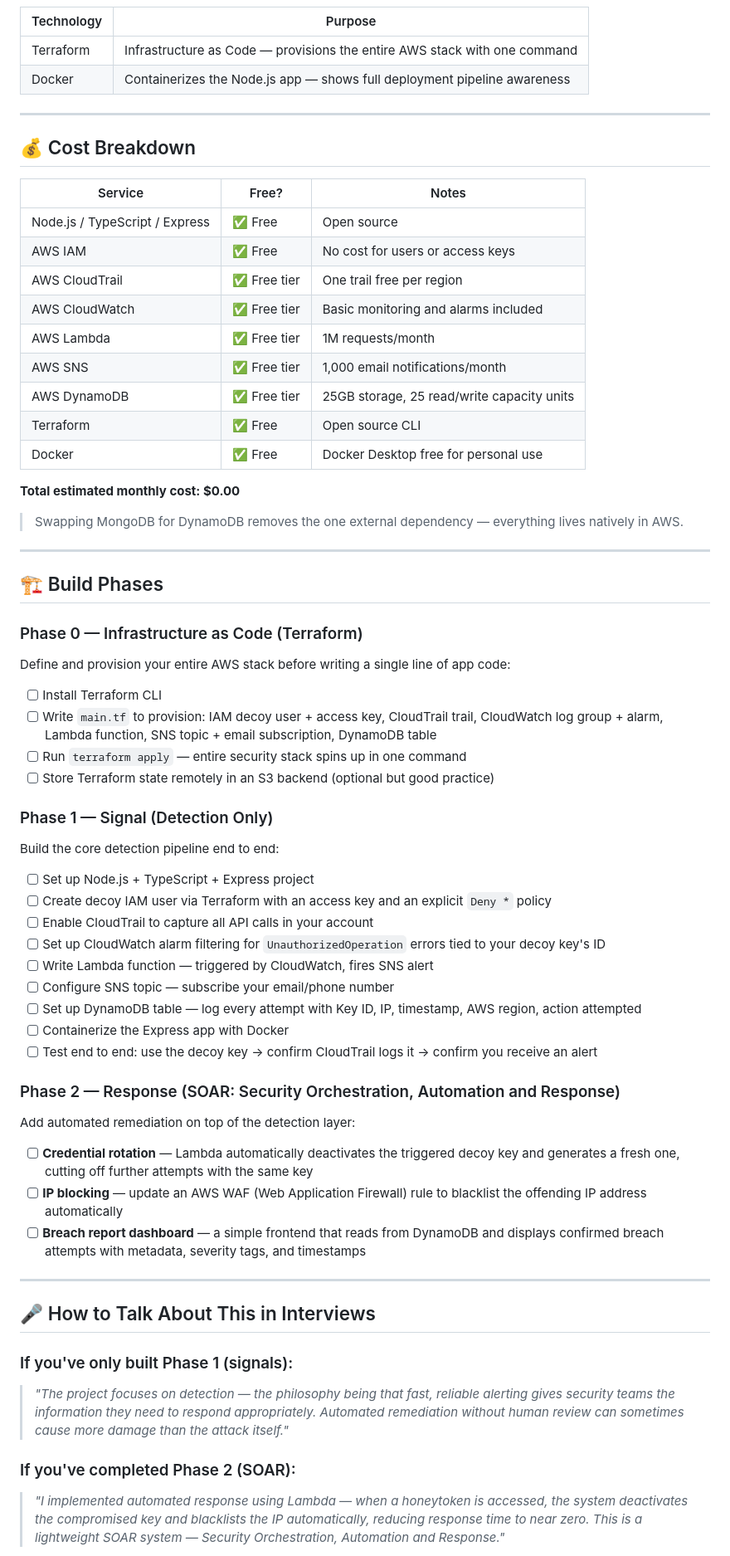
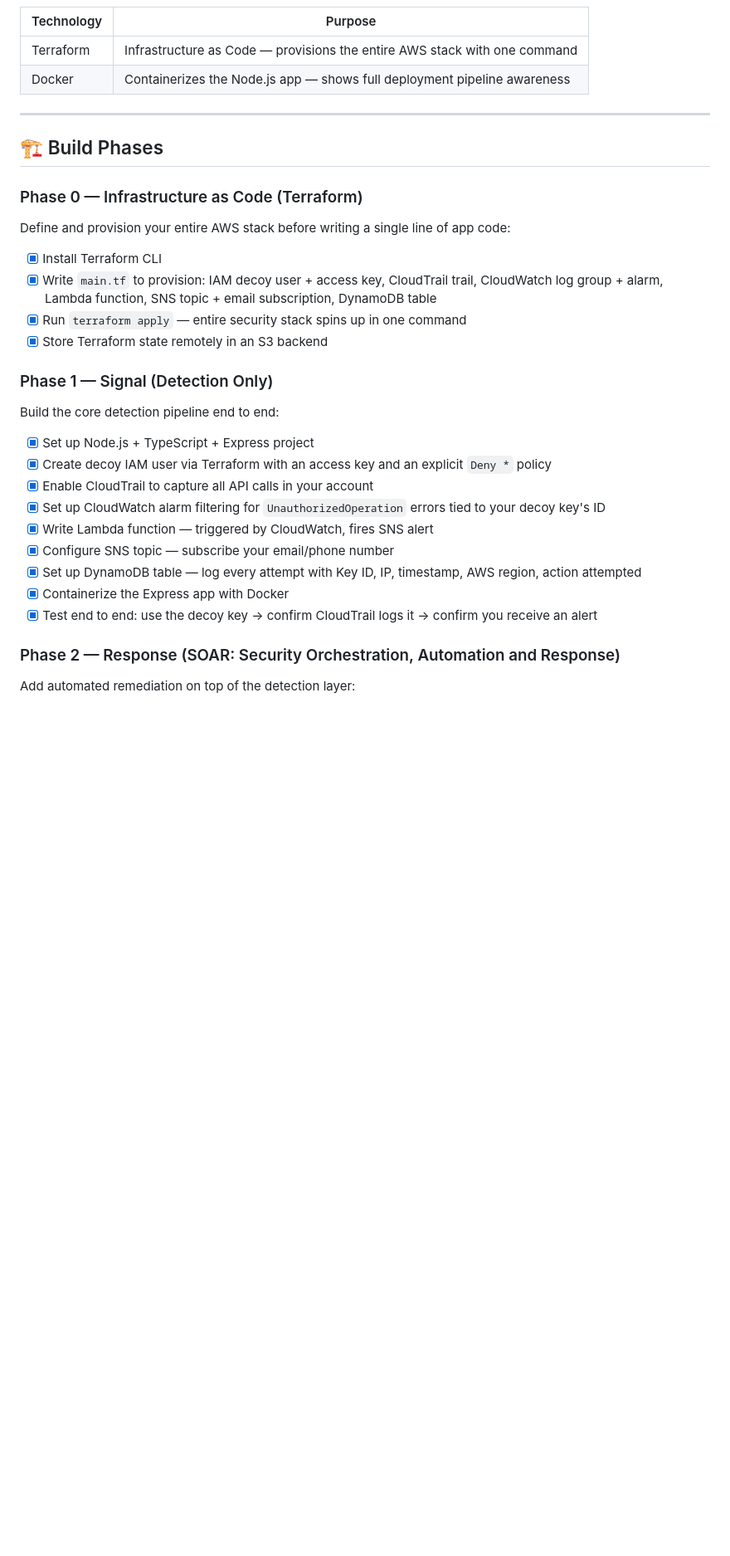
Before and after one commit to tamilorea1/honeyTokenMonitor, a Markdown page: README.md, the part around one of its changes. Shown at 83% size. Rendered like a GitHub page; blank space fills up the shorter version.

```diff
--- a/README.md
+++ b/README.md
@@ -64,66 +64,32 @@ DynamoDB logs the full attempt (Key ID, IP, timestamp, region, etc.)
 
 ---
 
-## 💰 Cost Breakdown
-
-| Service | Free? | Notes |
-|---|---|---|
-| Node.js / TypeScript / Express | ✅ Free | Open source |
-| AWS IAM | ✅ Free | No cost for users or access keys |
-| AWS CloudTrail | ✅ Free tier | One trail free per region |
-| AWS CloudWatch | ✅ Free tier | Basic monitoring and alarms included |
-| AWS Lambda | ✅ Free tier | 1M requests/month |
-| AWS SNS | ✅ Free tier | 1,000 email notifications/month |
-| AWS DynamoDB | ✅ Free tier | 25GB storage, 25 read/write capacity units |
-| Terraform | ✅ Free | Open source CLI |
-| Docker | ✅ Free | Docker Desktop free for personal use |
-
-**Total estimated monthly cost: $0.00**
-
-> Swapping MongoDB for DynamoDB removes the one external dependency — everything lives natively in AWS.
-
----
-
 ## 🏗️ Build Phases
 
 ### Phase 0 — Infrastructure as Code (Terraform)
 
 Define and provision your entire AWS stack before writing a single line of app code:
 
-- [ ] Install Terraform CLI
-- [ ] Write `main.tf` to provision: IAM decoy user + access key, CloudTrail trail, CloudWatch log group + alarm, Lambda function, SNS topic + email subscription, DynamoDB table
-- [ ] Run `terraform apply` — entire security stack spins up in one command
-- [ ] Store Terraform state remotely in an S3 backend (optional but good practice)
+- [x] Install Terraform CLI
+- [x] Write `main.tf` to provision: IAM decoy user + access key, CloudTrail trail, CloudWatch log group + alarm, Lambda function, SNS topic + email subscription, DynamoDB table
+- [x] Run `terraform apply` — entire security stack spins up in one command
+- [x] Store Terraform state remotely in an S3 backend
 
 ### Phase 1 — Signal (Detection Only)
 
 Build the core detection pipeline end to end:
 
-- [ ] Set up Node.js + TypeScript + Express project
-- [ ] Create decoy IAM user via Terraform with an access key and an explicit `Deny *` policy
-- [ ] Enable CloudTrail to capture all API calls in your account
-- [ ] Set up CloudWatch alarm filtering for `UnauthorizedOperation` errors tied to your decoy key's ID
-- [ ] Write Lambda function — triggered by CloudWatch, fires SNS alert
-- [ ] Configure SNS topic — subscribe your email/phone number
-- [ ] Set up DynamoDB table — log every attempt with Key ID, IP, timestamp, AWS region, action attempted
-- [ ] Containerize the Express app with Docker
-- [ ] Test end to end: use the decoy key → confirm CloudTrail logs it → confirm you receive an alert
+- [x] Set up Node.js + TypeScript + Express project
+- [x] Create decoy IAM user via Terraform with an access key and an explicit `Deny *` policy
+- [x] Enable CloudTrail to capture all API calls in your account
+- [x] Set up CloudWatch alarm filtering for `UnauthorizedOperation` errors tied to your decoy key's ID
+- [x] Write Lambda function — triggered by CloudWatch, fires SNS alert
+- [x] Configure SNS topic — subscribe your email/phone number
+- [x] Set up DynamoDB table — log every attempt with Key ID, IP, timestamp, AWS region, action attempted
+- [x] Containerize the Express app with Docker
+- [x] Test end to end: use the decoy key → confirm CloudTrail logs it → confirm you receive an alert
 
 ### Phase 2 — Response (SOAR: Security Orchestration, Automation and Response)
 
 Add automated remediation on top of the detection layer:
 
-- [ ] **Credential rotation** — Lambda automatically deactivates the triggered decoy key and generates a fresh one, cutting off further attempts with the same key
-- [ ] **IP blocking** — update an AWS WAF (Web Application Firewall) rule to blacklist the offending IP address automatically
-- [ ] **Breach report dashboard** — a simple frontend that reads from DynamoDB and displays confirmed breach attempts with metadata, severity tags, and timestamps
-
----
-
-## 🎤 How to Talk About This in Interviews
-
-### If you've only built Phase 1 (signals):
-> *"The project focuses on detection — the philosophy being that fast, reliable alerting gives security teams the information they need to respond appropriately. Automated remediation without human review can sometimes cause more damage than the attack itself."*
-
-### If you've completed Phase 2 (SOAR):
-> *"I implemented automated response using Lambda — when a honeytoken is accessed, the system deactivates the compromised key and blacklists the IP automatically, reducing response time to near zero. This is a lightweight SOAR system — Security Orchestration, Automation and Response."*
-
```
Also changed, not shown: other parts of README.md (+5 -63 lines).
